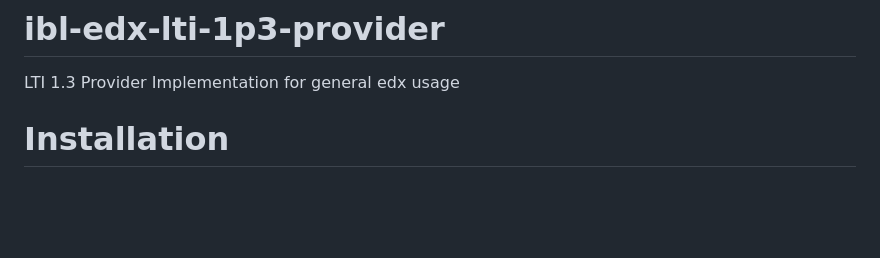
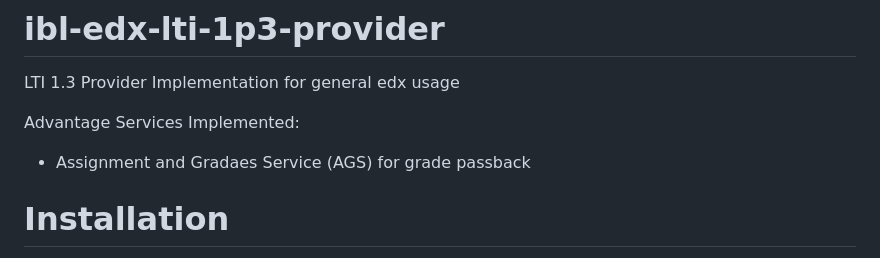
Before and after one commit to iblai/ibl-edx-lti-1p3-provider-app, a Markdown page: README.md, the part around the change. Drawn GitHub-style; blank space fills up the shorter version.

Commit message:
docs: Note which advantage services are implmeneted

```diff
--- a/README.md
+++ b/README.md
@@ -1,5 +1,9 @@
 # ibl-edx-lti-1p3-provider
 LTI 1.3 Provider Implementation for general edx usage
+
+Advantage Services Implemented:
+- Assignment and Gradaes Service (AGS) for grade passback
+
 
 # Installation
 Add optional version tag as necessary.
```
